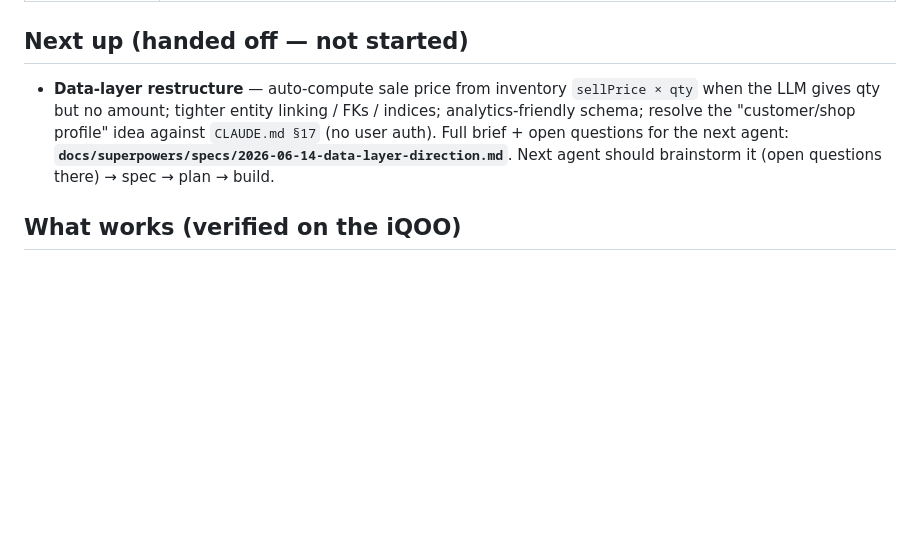
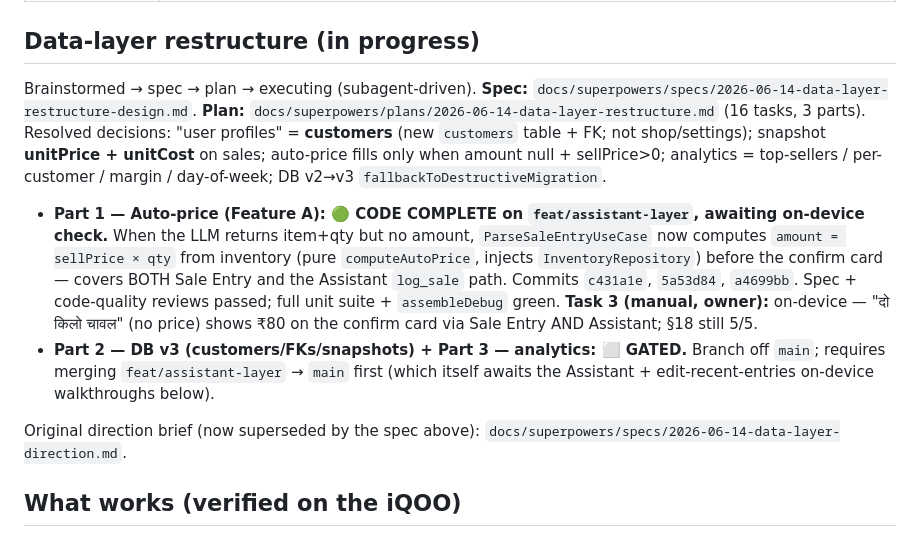
Before and after one commit to Om-Midya/artha-kirana, a Markdown page: docs/STATUS.md, the part around the change. Rendered like a GitHub page; blank space fills up the shorter version.

Commit message:
docs: auto-price (Feature A) code-complete on feat/assistant-layer, awaiting device check
Co-Authored-By: Claude Opus 4.8 (1M context) <noreply@anthropic.com>

```diff
--- a/docs/STATUS.md
+++ b/docs/STATUS.md
@@ -16,9 +16,14 @@
 | **Assistant layer (thin slice)** | 🟢 Built on branch `feat/assistant-layer` (14/14 tasks, per-task spec+quality reviews, unit tests green, full `assembleDebug` clean, installed on iQOO). Conversational chat-thread tab (center protruding gold FAB) → stateless two-stage intent router (classify → intent-specific extractor) over existing use-cases. 3 intents: `log_sale`, `query_pnl`, `record_payment`. **Live intent classifier = 10/10 on-device** (`scripts/validate-intent-prompt.py` vs Qwen 3B). Inline confirm cards reuse `EditableEntryCard`; voice input reuses the whisper mic; replies text-only (TTS deferred). LLM is **preloaded when the Assistant screen opens** (`warmUpLlm` primes the intent system-prompt KV cache) so the first message is fast. **Awaiting human on-device UI walkthrough** (3 flows + voice + offline) before merge. Spec: `docs/superpowers/specs/2026-06-14-artha-assistant-design.md`; plan: `docs/superpowers/plans/2026-06-14-artha-assistant.md`. |
 | **Edit recent entries** | 🟢 Built on `feat/assistant-layer` (8/8 tasks, per-task TDD + reviews, full final unit suite green, installed on iQOO). Home "Recent entries" rows are tappable → bottom-sheet editor (reuses `EditableEntryCard`) → `EditSaleUseCase` reverses the original sale's inventory + khata effects and applies the edited ones (clean khata-history rewrite via `KhataRepository.reverseSaleEffect`), edit-in-place (same id/timestamp). `LogSaleUseCase` untouched except sharing `parseLeadingQty`. **Awaiting human on-device verification** (4 exit criteria: amount edit→revenue/P&L; credit amount edit→khata; qty edit→stock; type change→khata). Spec: `docs/superpowers/specs/2026-06-14-artha-edit-recent-entries-design.md`; plan: `docs/superpowers/plans/2026-06-14-artha-edit-recent-entries.md`. |
 
-## Next up (handed off — not started)
+## Data-layer restructure (in progress)
 
-- **Data-layer restructure** — auto-compute sale price from inventory `sellPrice × qty` when the LLM gives qty but no amount; tighter entity linking / FKs / indices; analytics-friendly schema; resolve the "customer/shop profile" idea against `CLAUDE.md §17` (no user auth). Full brief + open questions for the next agent: **`docs/superpowers/specs/2026-06-14-data-layer-direction.md`**. Next agent should brainstorm it (open questions there) → spec → plan → build.
+Brainstormed → spec → plan → executing (subagent-driven). **Spec:** `docs/superpowers/specs/2026-06-14-data-layer-restructure-design.md`. **Plan:** `docs/superpowers/plans/2026-06-14-data-layer-restructure.md` (16 tasks, 3 parts). Resolved decisions: "user profiles" = **customers** (new `customers` table + FK; not shop/settings); snapshot **unitPrice + unitCost** on sales; auto-price fills only when amount null + sellPrice>0; analytics = top-sellers / per-customer / margin / day-of-week; DB v2→v3 `fallbackToDestructiveMigration`.
+
+- **Part 1 — Auto-price (Feature A): 🟢 CODE COMPLETE on `feat/assistant-layer`, awaiting on-device check.** When the LLM returns item+qty but no amount, `ParseSaleEntryUseCase` now computes `amount = sellPrice × qty` from inventory (pure `computeAutoPrice`, injects `InventoryRepository`) before the confirm card — covers BOTH Sale Entry and the Assistant `log_sale` path. Commits `c431a1e`, `5a53d84`, `a4699bb`. Spec + code-quality reviews passed; full unit suite + `assembleDebug` green. **Task 3 (manual, owner):** on-device — "दो किलो चावल" (no price) shows ₹80 on the confirm card via Sale Entry AND Assistant; §18 still 5/5.
+- **Part 2 — DB v3 (customers/FKs/snapshots) + Part 3 — analytics: ⬜ GATED.** Branch off `main`; requires merging `feat/assistant-layer` → `main` first (which itself awaits the Assistant + edit-recent-entries on-device walkthroughs below).
+
+Original direction brief (now superseded by the spec above): `docs/superpowers/specs/2026-06-14-data-layer-direction.md`.
 
 ## What works (verified on the iQOO)
 
```
